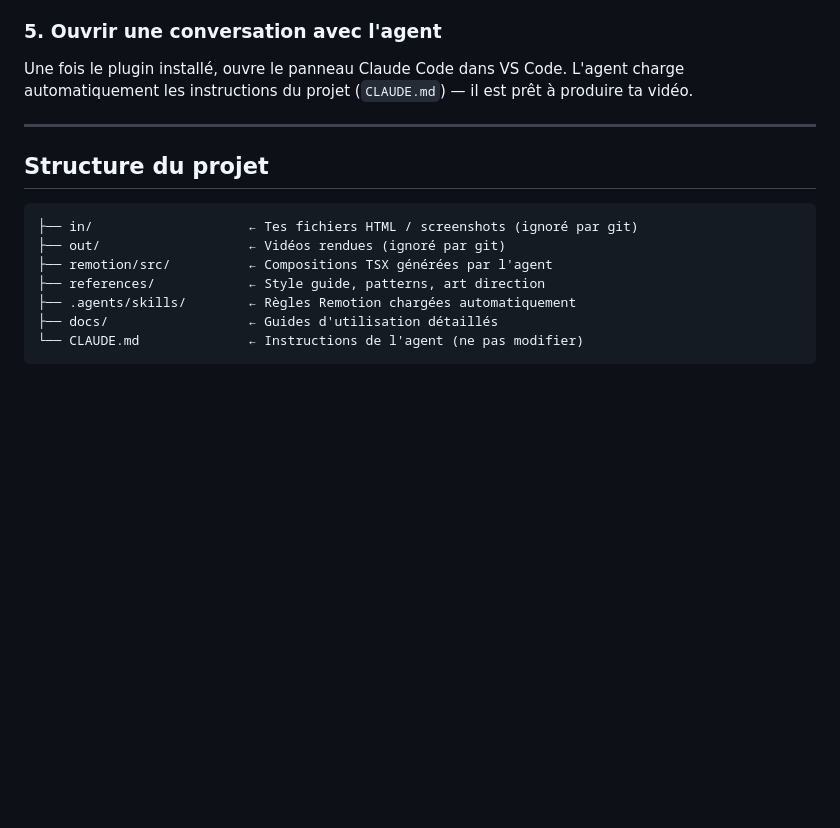
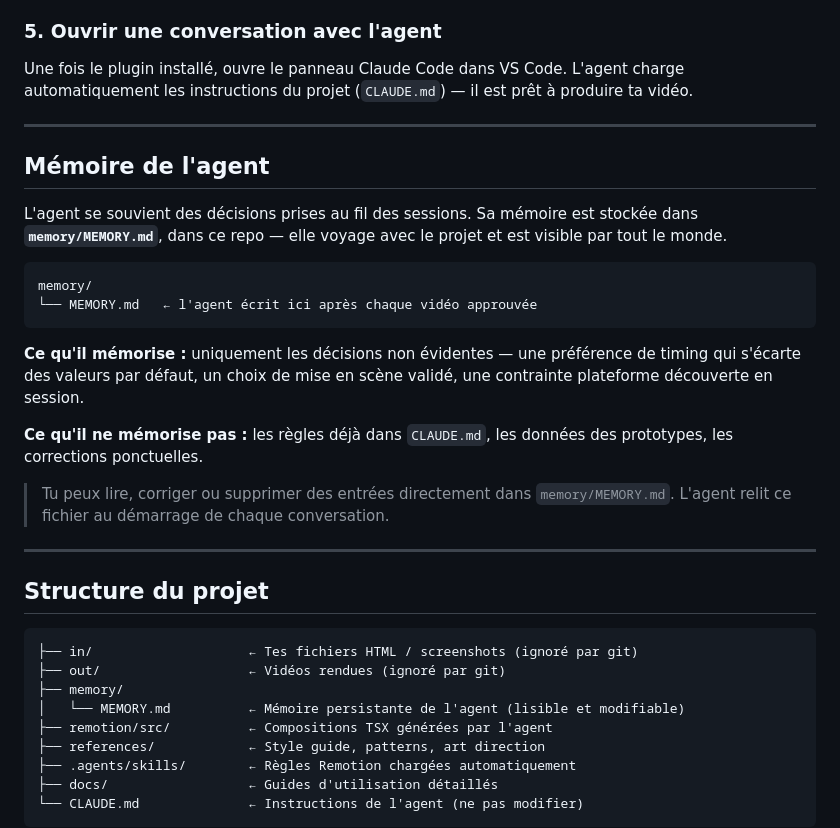
Before and after one commit to gregmism/piloc-motion-agent, a Markdown page: README.md, the part around the change. Drawn GitHub-style; blank space fills up the shorter version.

Commit message:
README: ajouter section Mémoire + memory/ dans la structure
Co-Authored-By: Claude Sonnet 4.6 <noreply@anthropic.com>

````diff
--- a/README.md
+++ b/README.md
@@ -210,11 +210,30 @@ Une fois le plugin installé, ouvre le panneau Claude Code dans VS Code. L'agent
 
 ---
 
+## Mémoire de l'agent
+
+L'agent se souvient des décisions prises au fil des sessions. Sa mémoire est stockée dans **`memory/MEMORY.md`**, dans ce repo — elle voyage avec le projet et est visible par tout le monde.
+
+```
+memory/
+└── MEMORY.md   ← l'agent écrit ici après chaque vidéo approuvée
+```
+
+**Ce qu'il mémorise :** uniquement les décisions non évidentes — une préférence de timing qui s'écarte des valeurs par défaut, un choix de mise en scène validé, une contrainte plateforme découverte en session.
+
+**Ce qu'il ne mémorise pas :** les règles déjà dans `CLAUDE.md`, les données des prototypes, les corrections ponctuelles.
+
+> Tu peux lire, corriger ou supprimer des entrées directement dans `memory/MEMORY.md`. L'agent relit ce fichier au démarrage de chaque conversation.
+
+---
+
 ## Structure du projet
 
 ```
 ├── in/                    ← Tes fichiers HTML / screenshots (ignoré par git)
 ├── out/                   ← Vidéos rendues (ignoré par git)
+├── memory/
+│   └── MEMORY.md          ← Mémoire persistante de l'agent (lisible et modifiable)
 ├── remotion/src/          ← Compositions TSX générées par l'agent
 ├── references/            ← Style guide, patterns, art direction
 ├── .agents/skills/        ← Règles Remotion chargées automatiquement
````
